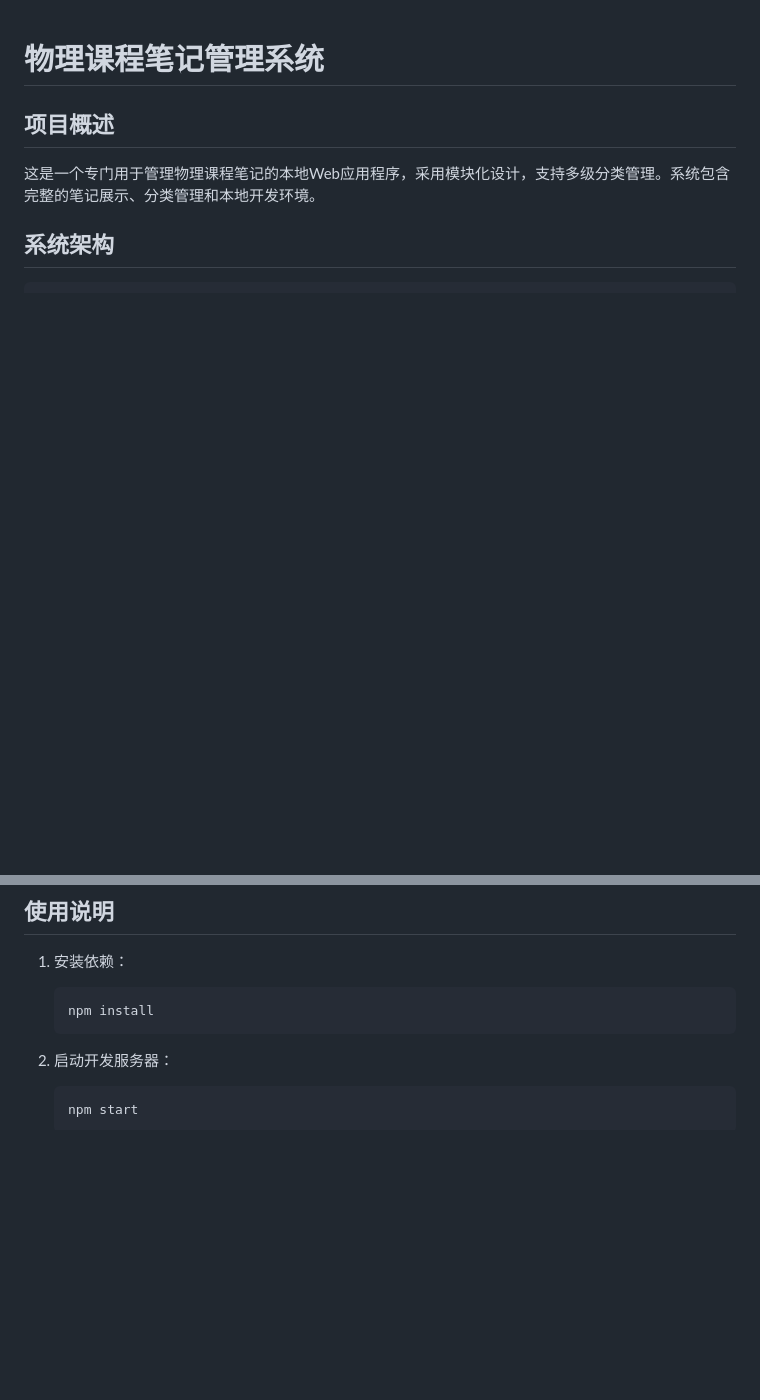
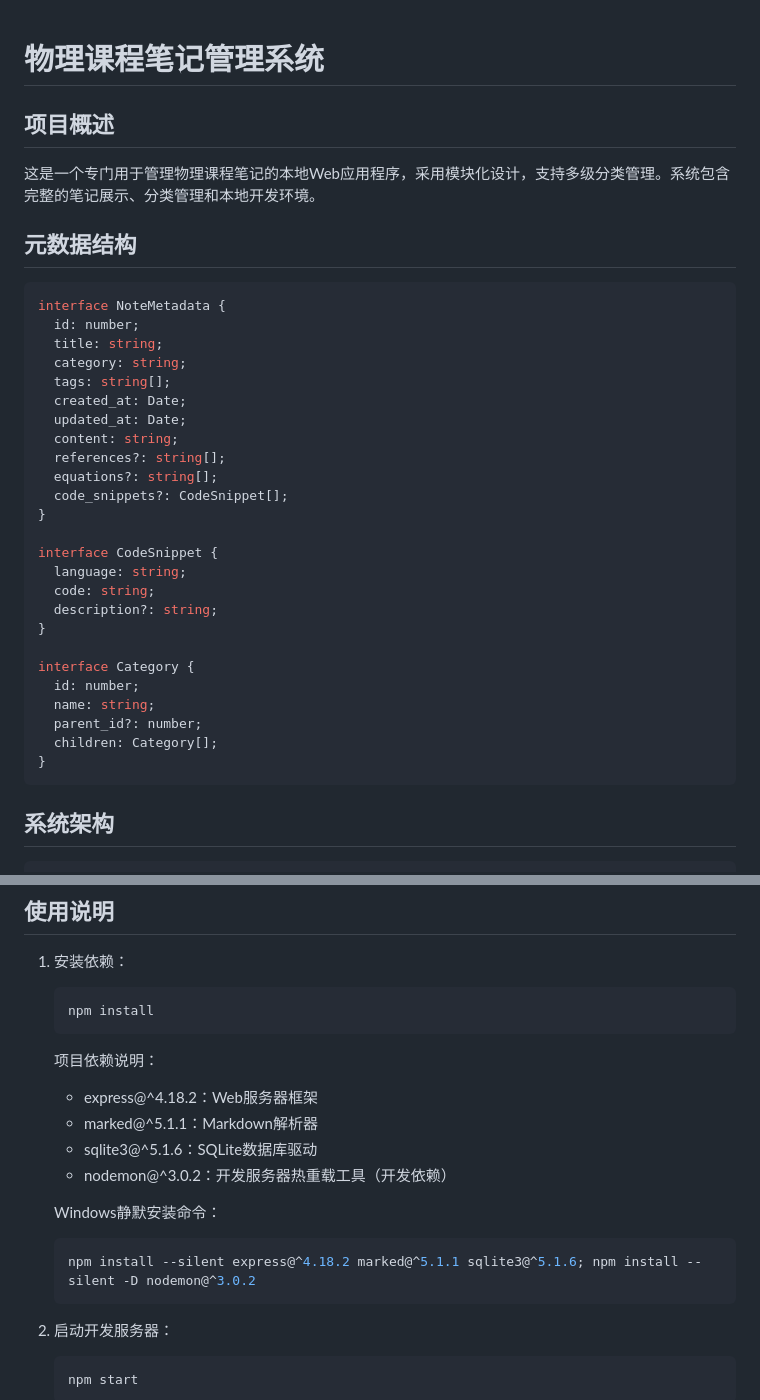
Before and after one commit to Jianfengwu2024/thought-notes, a Markdown page: generate_project/物理课程笔记/readme.md, 2 parts joined by grey strips. Drawn GitHub-style; blank space fills up the shorter version.

Commit message:
Readme added components arch diagrams, list meta-data

````diff
--- a/generate_project/物理课程笔记/readme.md
+++ b/generate_project/物理课程笔记/readme.md
@@ -2,6 +2,36 @@
 
 ## 项目概述
 这是一个专门用于管理物理课程笔记的本地Web应用程序，采用模块化设计，支持多级分类管理。系统包含完整的笔记展示、分类管理和本地开发环境。
+
+## 元数据结构
+
+```typescript
+interface NoteMetadata {
+  id: number;
+  title: string;
+  category: string;
+  tags: string[];
+  created_at: Date;
+  updated_at: Date;
+  content: string;
+  references?: string[];
+  equations?: string[];
+  code_snippets?: CodeSnippet[];
+}
+
+interface CodeSnippet {
+  language: string;
+  code: string;
+  description?: string;
+}
+
+interface Category {
+  id: number;
+  name: string;
+  parent_id?: number;
+  children: Category[];
+}
+```
 
 ## 系统架构
 
@@ -125,6 +191,17 @@ entity "笔记内容" {
    npm install
    ```
 
+   项目依赖说明：
+   - express@^4.18.2：Web服务器框架
+   - marked@^5.1.1：Markdown解析器
+   - sqlite3@^5.1.6：SQLite数据库驱动
+   - nodemon@^3.0.2：开发服务器热重载工具（开发依赖）
+
+   Windows静默安装命令：
+   ```bash
+   npm install --silent express@^4.18.2 marked@^5.1.1 sqlite3@^5.1.6; npm install --silent -D nodemon@^3.0.2
+   ```
+
 2. 启动开发服务器：
    ```bash
    npm start
````
Also changed, not shown: other parts of generate_project/物理课程笔记/readme.md (+45 -9 lines).
